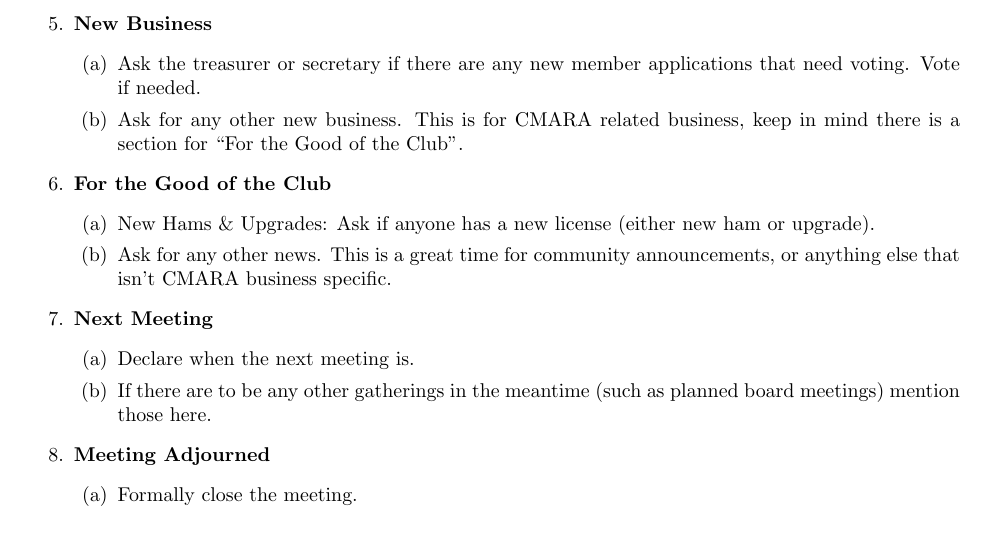
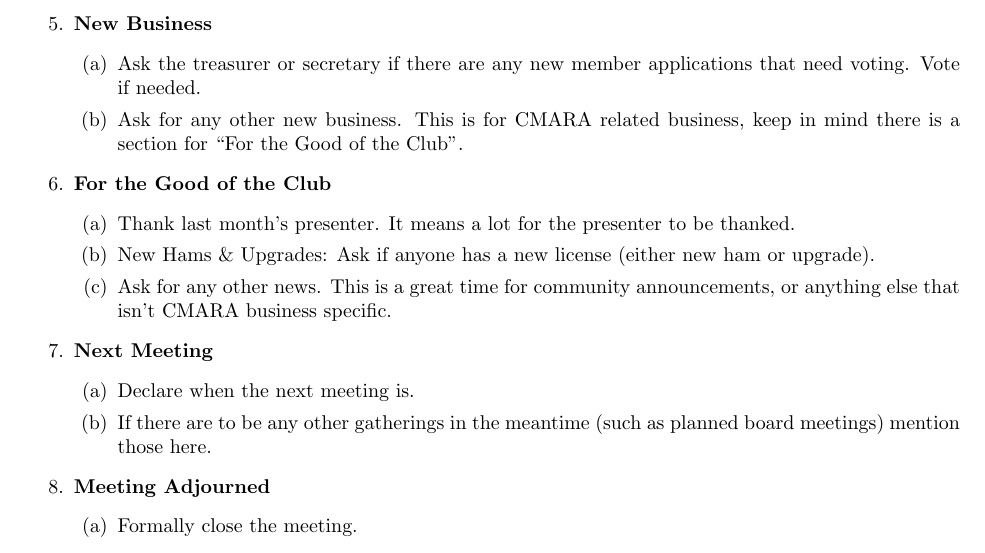
Before and after one commit to cmara/meeting-note-sheets, a LaTeX document (documents/meeting-format-reminder-sheet.tex): part of the page, cut so that both start at the same text. Compiled offline with pdfLaTeX.

Commit message:
Thank last month's presenter

```diff
--- a/documents/meeting-format-reminder-sheet.tex
+++ b/documents/meeting-format-reminder-sheet.tex
@@ -57,6 +57,7 @@
 
   \item \textbf{For the Good of the Club}
   \begin{enumerate}
+    \item Thank last month's presenter. It means a lot for the presenter to be thanked.
     \item New Hams \& Upgrades: Ask if anyone has a new license (either new ham or upgrade).
     \item Ask for any other news. This is a great time for community announcements, or anything else that isn't CMARA business specific.
   \end{enumerate}
```
